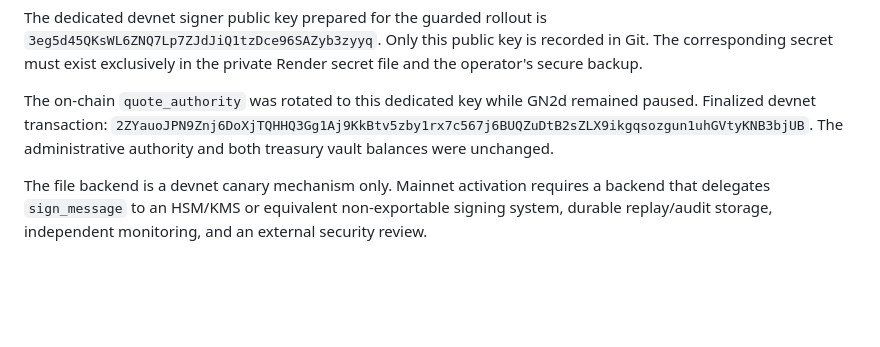
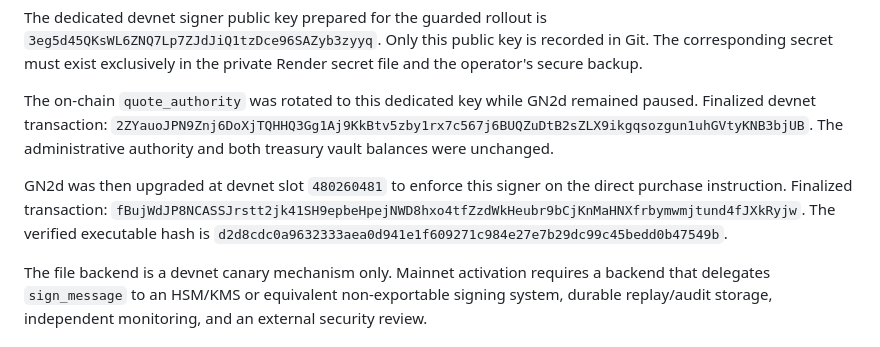
Before and after one commit to molamoh/iat-protocol, a Markdown page: QUOTE_SIGNER.md, the part around the change. Rendered like a GitHub page; blank space fills up the shorter version.

Commit message:
Record quote-authorized GN2d upgrade

```diff
--- a/QUOTE_SIGNER.md
+++ b/QUOTE_SIGNER.md
@@ -63,6 +63,12 @@ remained paused. Finalized devnet transaction:
 `2ZYauoJPN9Znj6DoXjTQHHQ3Gg1Aj9KkBtv5zby1rx7c567j6BUQZuDtB2sZLX9ikgqsozgun1uhGVtyKNB3bjUB`.
 The administrative authority and both treasury vault balances were unchanged.
 
+GN2d was then upgraded at devnet slot `480260481` to enforce this signer on the
+direct purchase instruction. Finalized transaction:
+`fBujWdJP8NCASSJrstt2jk41SH9epbeHpejNWD8hxo4tfZzdWkHeubr9bCjKnMaHNXfrbymwmjtund4fJXkRyjw`.
+The verified executable hash is
+`d2d8cdc0a9632333aea0d941e1f609271c984e27e7b29dc99c45bedd0b47549b`.
+
 The file backend is a devnet canary mechanism only. Mainnet activation requires
 a backend that delegates `sign_message` to an HSM/KMS or equivalent
 non-exportable signing system, durable replay/audit storage, independent
```
Also changed, not shown: HYBRID_CHECKOUT.md (+10 -6 lines).
